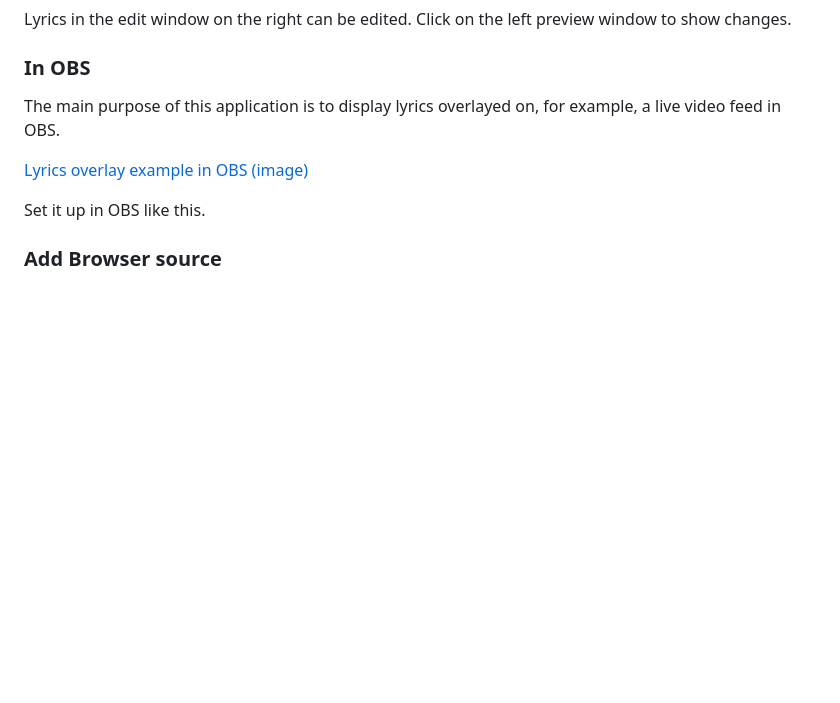
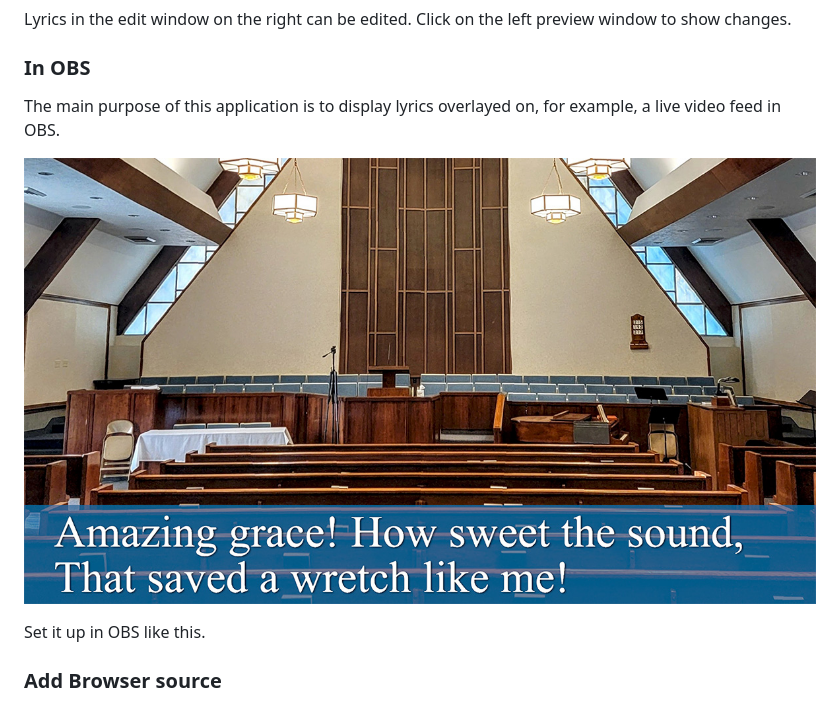
Before and after one commit to laurenra/song-lyrics-js-ts, a Markdown page: README.md, the part around the change. Drawn GitHub-style; blank space fills up the shorter version.

Commit message:
Upated README with inline image

```diff
--- a/README.md
+++ b/README.md
@@ -25,7 +25,7 @@ preview window to show changes.
 The main purpose of this application is to display lyrics overlayed on, for
 example, a live video feed in OBS.
 
-[Lyrics overlay example in OBS (image)](img-readme/obs-lyrics-example.jpg)
+![Lyrics overlay example in OBS (image)](img-readme/obs-lyrics-example.jpg)
 
 Set it up in OBS like this.
 
```
